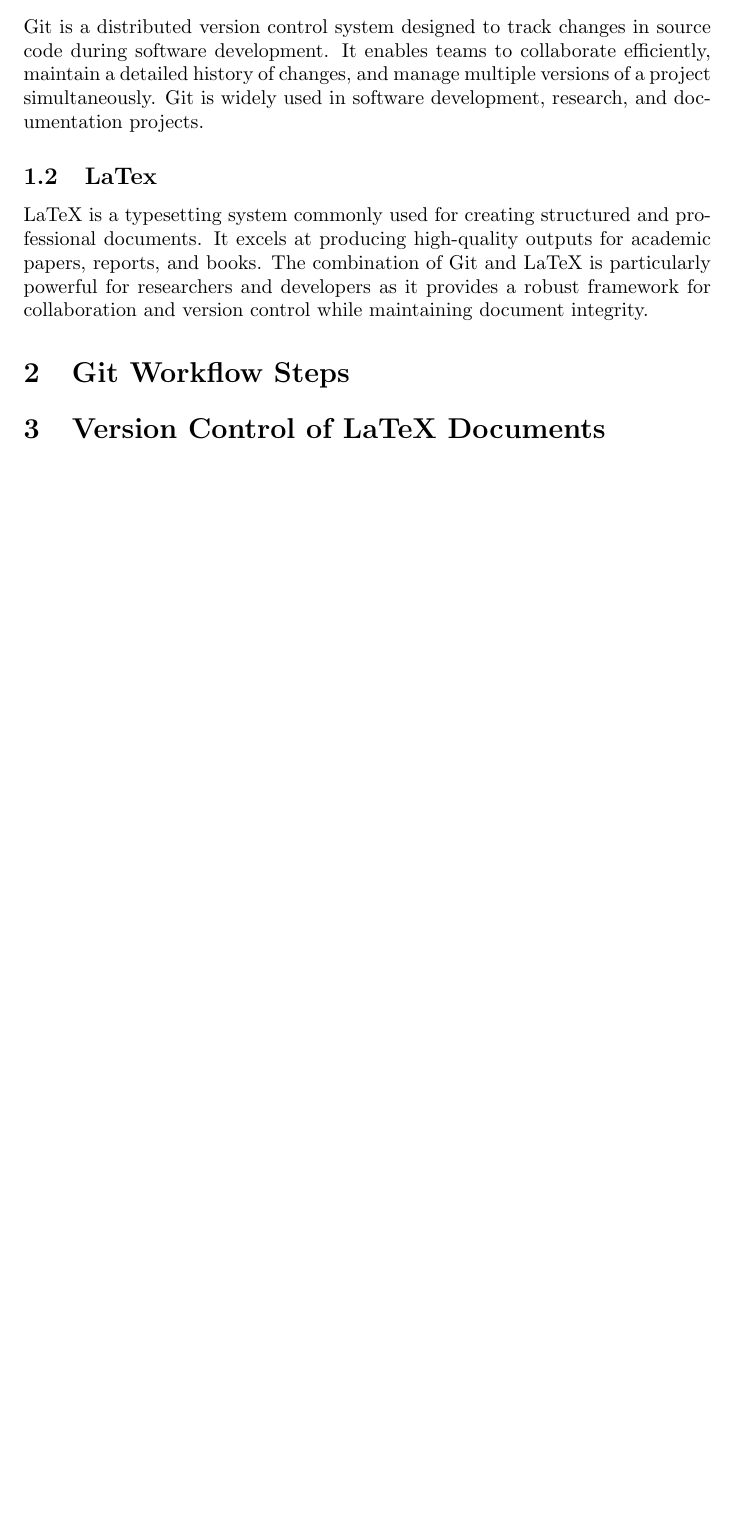
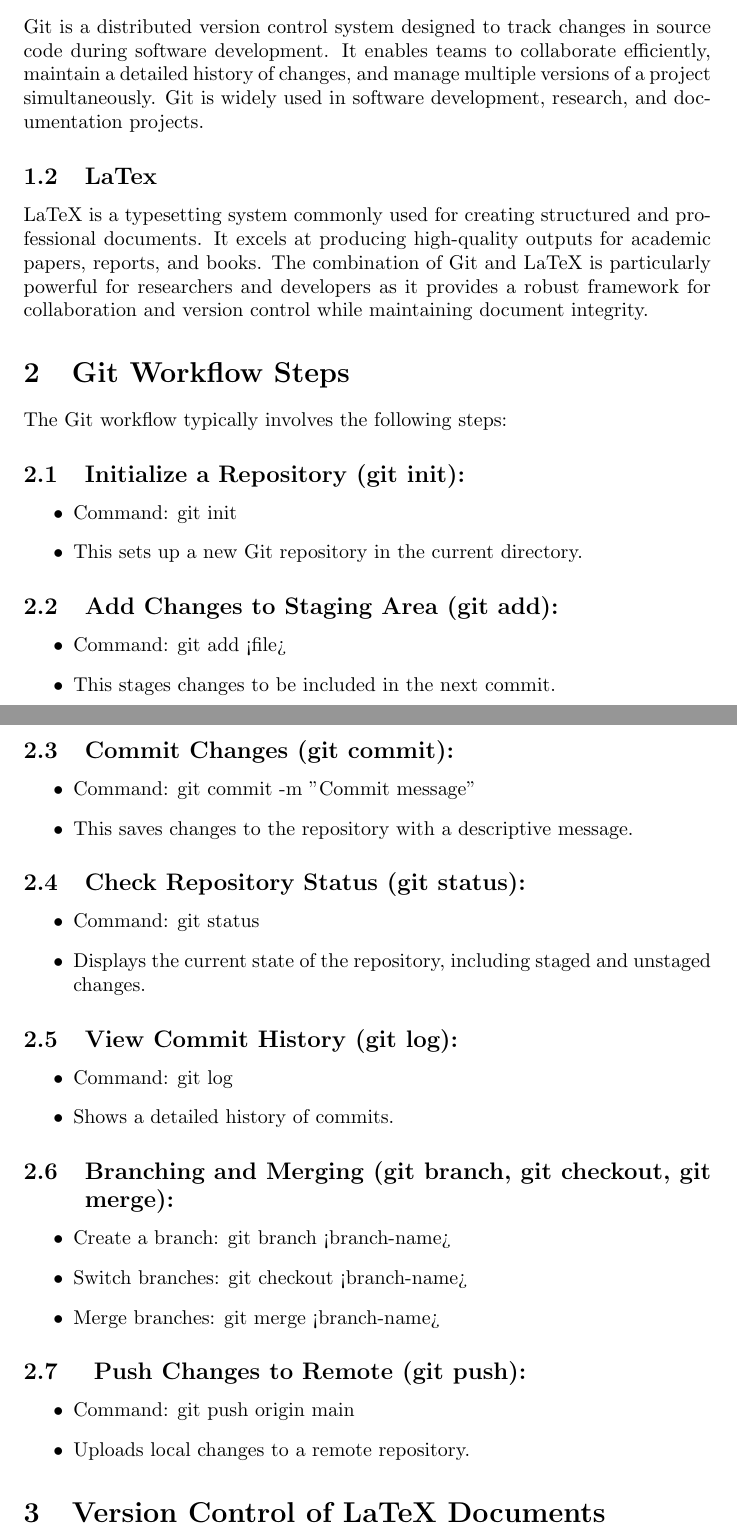
Before and after one commit to alishfatima/ASSIGNMENT-NO-02_Research-Methods, a LaTeX document (main.tex): part of the page before the commit and two parts of pages 1 and 2 of 2 after it, the two joined at a grey line, cut so that both start at the same text, the shorter picture padded with empty space. Compiled offline with pdfLaTeX.

Commit message:
modified:  Section git workflow steps added more details

```diff
--- a/main.tex
+++ b/main.tex
@@ -17,6 +17,50 @@ LaTeX is a typesetting system commonly used for creating structured and professi
 
 
 \section{Git Workflow Steps}
+The Git workflow typically involves the following steps:
+\subsection{Initialize a Repository (git init):}
+\begin{itemize}
+    \item Command: git init
+\item This sets up a new Git repository in the current directory.
+\end{itemize}
+
+\subsection{Add Changes to Staging Area (git add):}
+\begin{itemize}
+    \item Command: git add <file>
+\item This stages changes to be included in the next commit.
+\end{itemize}
+\subsection{Commit Changes (git commit):}
+\begin{itemize}
+    \item Command: git commit -m "Commit message"
+\item This saves changes to the repository with a descriptive message.
+\end{itemize}
+\subsection{Check Repository Status (git status):}
+\begin{itemize}
+    \item Command: git status
+     \item Displays the current state of the repository, including staged and unstaged changes.
+\end{itemize}
+\subsection{View Commit History (git log):}
+\begin{itemize}
+    \item Command: git log
+\item Shows a detailed history of commits.
+\end{itemize}
+
+\subsection{Branching and Merging (git branch, git checkout, git merge):}
+\begin{itemize}
+    \item Create a branch: git branch <branch-name>
+\item Switch branches: git checkout <branch-name>
+ \item Merge branches: git merge <branch-name>
+\end{itemize}
+\subsection{
+Push Changes to Remote (git push):}
+\begin{itemize}
+    \item Command: git push origin main
+     \item Uploads local changes to a remote repository.
+\end{itemize}
+
+
+
+
 
 \section{Version Control of LaTeX Documents}
 
```
